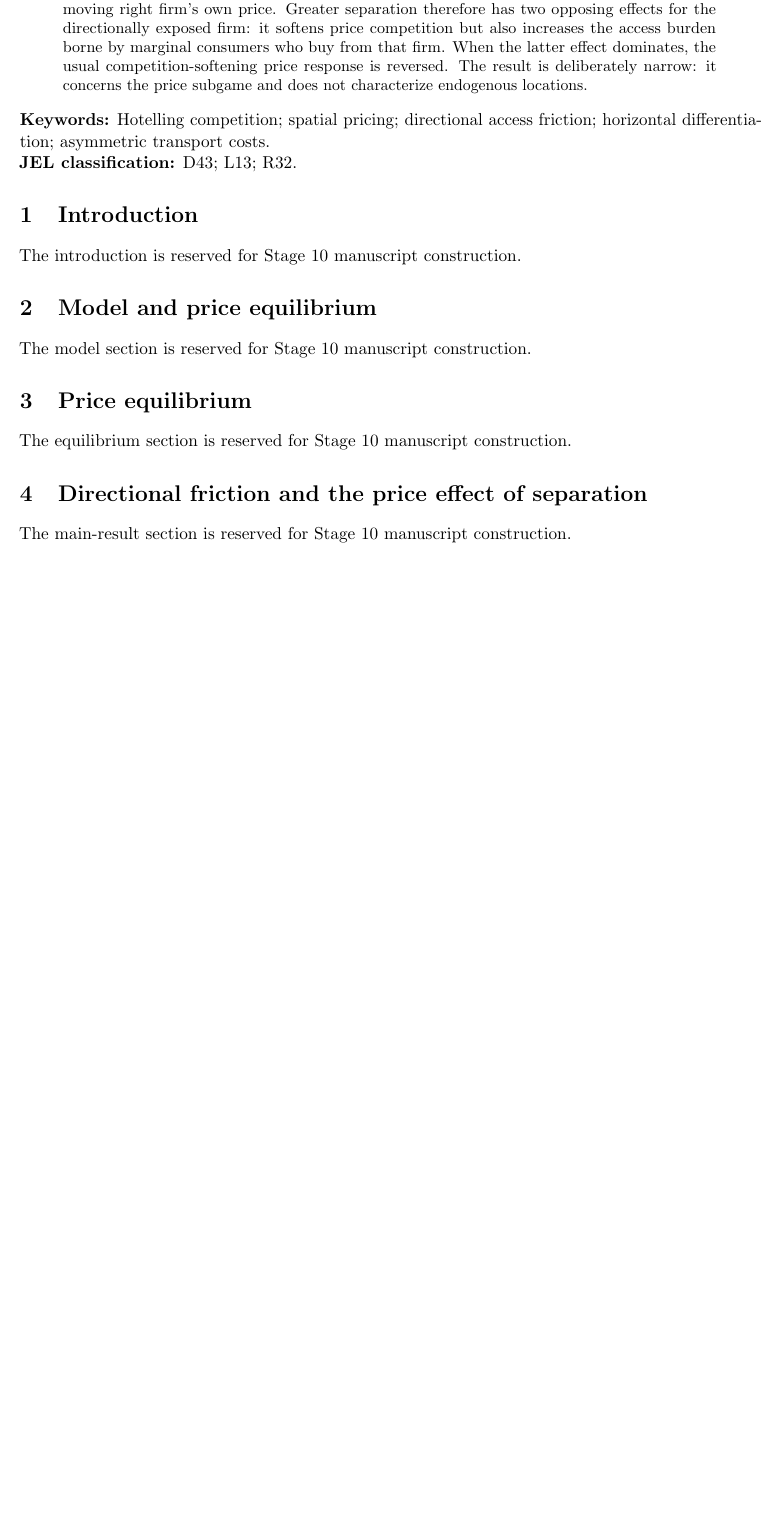
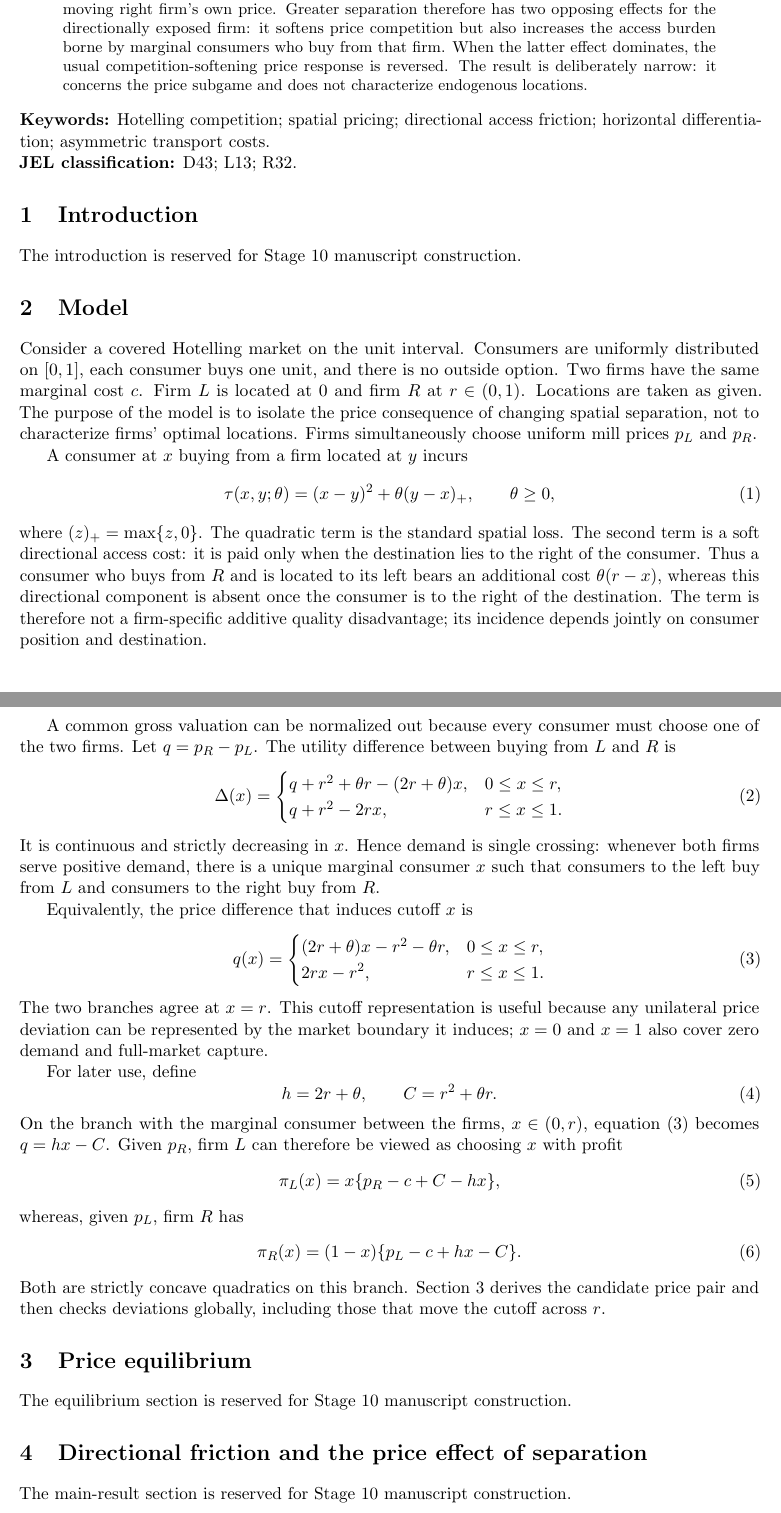
Before and after one commit to ryotamatsuki/directional-friction-spatial-competition, a LaTeX paper (paper/main.tex, which reads paper/sections/model.tex): part of page 1 of 2 before the commit and two parts of pages 1 and 2 of 2 after it, the two joined at a grey line, cut so that both start at the same text, the shorter picture padded with empty space. Compiled offline with pdfLaTeX.

Commit message:
Write LSRS model section

```diff
--- a/paper/sections/model.tex
+++ b/paper/sections/model.tex
@@ -1,3 +1,52 @@
-\section{Model and price equilibrium}\label{sec:model}
-% Stage 10 writes this section strictly from the LSRS theory freeze.
-The model section is reserved for Stage 10 manuscript construction.
+\section{Model}\label{sec:model}
+
+Consider a covered Hotelling market on the unit interval. Consumers are uniformly distributed on $[0,1]$, each consumer buys one unit, and there is no outside option. Two firms have the same marginal cost $c$. Firm $L$ is located at $0$ and firm $R$ at $r\in(0,1)$. Locations are taken as given. The purpose of the model is to isolate the price consequence of changing spatial separation, not to characterize firms' optimal locations. Firms simultaneously choose uniform mill prices $p_L$ and $p_R$.
+
+A consumer at $x$ buying from a firm located at $y$ incurs
+\begin{equation}
+\tau(x,y;\theta)=(x-y)^2+\theta (y-x)_+,
+\qquad \theta\ge 0,
+\label{eq:tau}
+\end{equation}
+where $(z)_+=\max\{z,0\}$. The quadratic term is the standard spatial loss. The second term is a soft directional access cost: it is paid only when the destination lies to the right of the consumer. Thus a consumer who buys from $R$ and is located to its left bears an additional cost $\theta(r-x)$, whereas this directional component is absent once the consumer is to the right of the destination. The term is therefore not a firm-specific additive quality disadvantage; its incidence depends jointly on consumer position and destination.
+
+A common gross valuation can be normalized out because every consumer must choose one of the two firms. Let $q=p_R-p_L$. The utility difference between buying from $L$ and $R$ is
+\begin{equation}
+\Delta(x)=
+\begin{cases}
+q+r^2+\theta r-(2r+\theta)x, & 0\le x\le r,\\
+q+r^2-2rx, & r\le x\le 1.
+\end{cases}
+\label{eq:utilitydifference}
+\end{equation}
+It is continuous and strictly decreasing in $x$. Hence demand is single crossing: whenever both firms serve positive demand, there is a unique marginal consumer $x$ such that consumers to the left buy from $L$ and consumers to the right buy from $R$.
+
+Equivalently, the price difference that induces cutoff $x$ is
+\begin{equation}
+q(x)=
+\begin{cases}
+(2r+\theta)x-r^2-\theta r, & 0\le x\le r,\\
+2rx-r^2, & r\le x\le 1.
+\end{cases}
+\label{eq:qcutoff}
+\end{equation}
+The two branches agree at $x=r$. This cutoff representation is useful because any unilateral price deviation can be represented by the market boundary it induces; $x=0$ and $x=1$ also cover zero demand and full-market capture.
+
+For later use, define
+\begin{equation}
+h=2r+\theta,
+\qquad
+C=r^2+\theta r.
+\label{eq:hC}
+\end{equation}
+On the branch with the marginal consumer between the firms, $x\in(0,r)$, equation~\eqref{eq:qcutoff} becomes $q=hx-C$. Given $p_R$, firm $L$ can therefore be viewed as choosing $x$ with profit
+\begin{equation}
+\pi_L(x)=x\{p_R-c+C-hx\},
+\label{eq:profitLmid}
+\end{equation}
+whereas, given $p_L$, firm $R$ has
+\begin{equation}
+\pi_R(x)=(1-x)\{p_L-c+hx-C\}.
+\label{eq:profitRmid}
+\end{equation}
+Both are strictly concave quadratics on this branch. Section~\ref{sec:equilibrium} derives the candidate price pair and then checks deviations globally, including those that move the cutoff across $r$.
```
